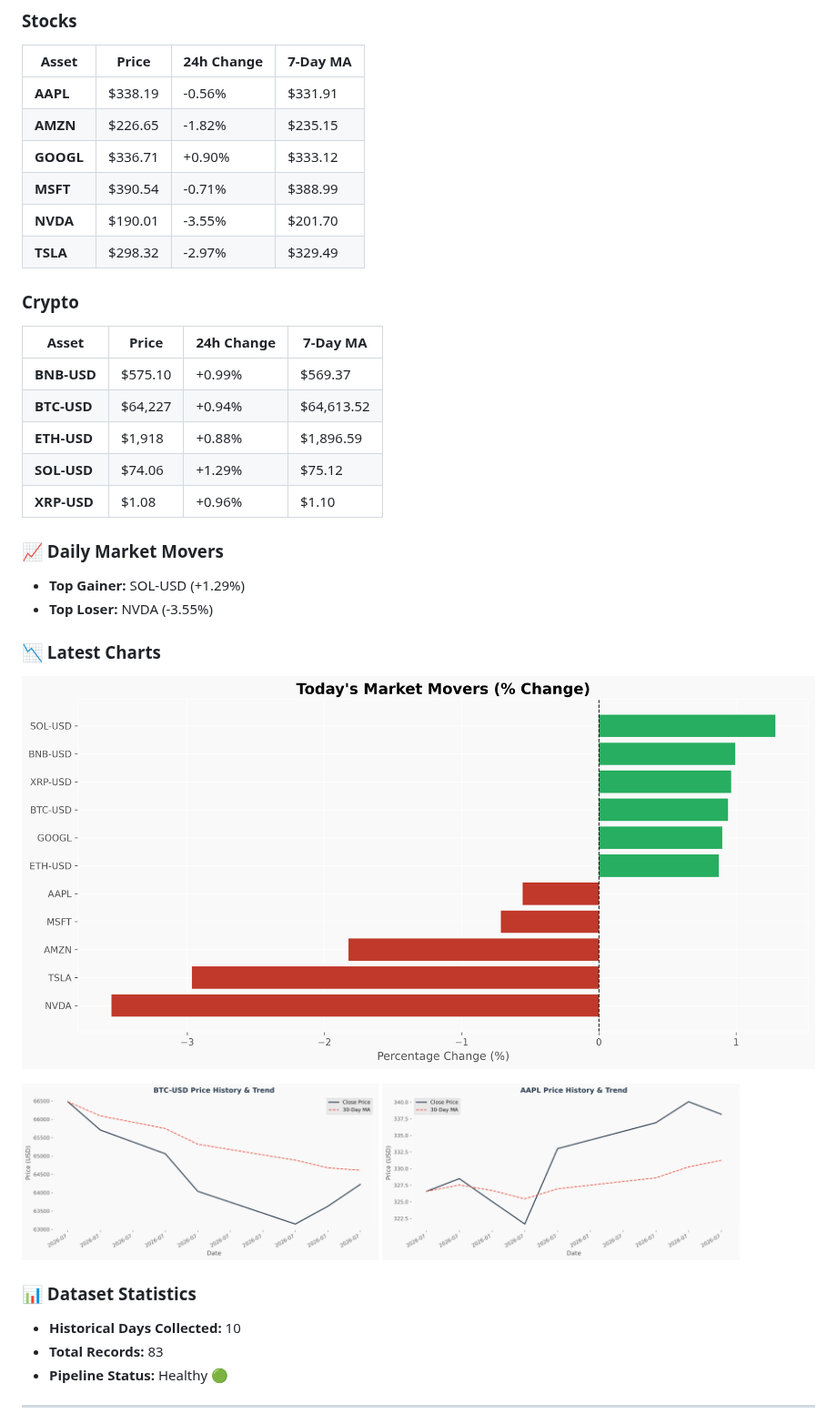
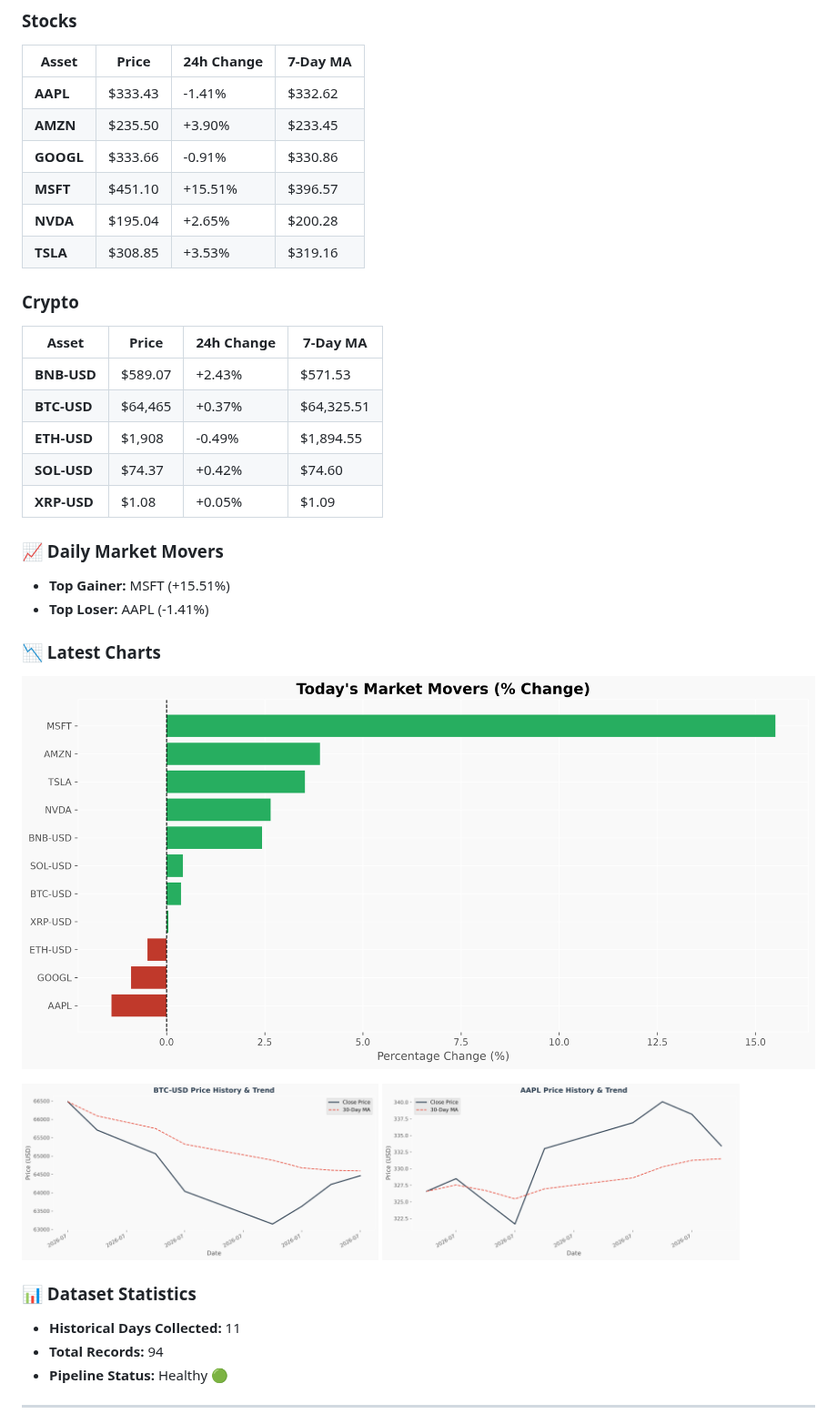
Before and after one commit to Mohammedimad01/market-data-pipeline, a Markdown page: README.md, the part around one of its changes. Shown at 91% size. Drawn GitHub-style; pictures changed too: charts/aapl_price.png, charts/btc_price.png, charts/portfolio_summary.png.

Commit message:
Daily Market Update - 2026-07-31

```diff
--- a/README.md
+++ b/README.md
@@ -16,27 +16,27 @@ A production-ready data engineering pipeline that automatically collects daily s
 
 | Asset | Price | 24h Change | 7-Day MA |
 |-------|-------|------------|----------|
-| **AAPL** | $338.19 | -0.56% | $331.91 |
-| **AMZN** | $226.65 | -1.82% | $235.15 |
-| **GOOGL** | $336.71 | +0.90% | $333.12 |
-| **MSFT** | $390.54 | -0.71% | $388.99 |
-| **NVDA** | $190.01 | -3.55% | $201.70 |
-| **TSLA** | $298.32 | -2.97% | $329.49 |
+| **AAPL** | $333.43 | -1.41% | $332.62 |
+| **AMZN** | $235.50 | +3.90% | $233.45 |
+| **GOOGL** | $333.66 | -0.91% | $330.86 |
+| **MSFT** | $451.10 | +15.51% | $396.57 |
+| **NVDA** | $195.04 | +2.65% | $200.28 |
+| **TSLA** | $308.85 | +3.53% | $319.16 |
 
 ### Crypto
 
 | Asset | Price | 24h Change | 7-Day MA |
 |-------|-------|------------|----------|
-| **BNB-USD** | $575.10 | +0.99% | $569.37 |
-| **BTC-USD** | $64,227 | +0.94% | $64,613.52 |
-| **ETH-USD** | $1,918 | +0.88% | $1,896.59 |
-| **SOL-USD** | $74.06 | +1.29% | $75.12 |
-| **XRP-USD** | $1.08 | +0.96% | $1.10 |
+| **BNB-USD** | $589.07 | +2.43% | $571.53 |
+| **BTC-USD** | $64,465 | +0.37% | $64,325.51 |
+| **ETH-USD** | $1,908 | -0.49% | $1,894.55 |
+| **SOL-USD** | $74.37 | +0.42% | $74.60 |
+| **XRP-USD** | $1.08 | +0.05% | $1.09 |
 
 ### 📈 Daily Market Movers
 
-- **Top Gainer:** SOL-USD (+1.29%)
-- **Top Loser:** NVDA (-3.55%)
+- **Top Gainer:** MSFT (+15.51%)
+- **Top Loser:** AAPL (-1.41%)
 
 ### 📉 Latest Charts
 
@@ -49,8 +49,8 @@ A production-ready data engineering pipeline that automatically collects daily s
 
 ### 📊 Dataset Statistics
 
-- **Historical Days Collected:** 10
-- **Total Records:** 83
+- **Historical Days Collected:** 11
+- **Total Records:** 94
 - **Pipeline Status:** Healthy 🟢
 
 <!-- DASHBOARD_END -->
```
Also changed, not shown: other parts of README.md (+1 -1 lines), charts/eth_price.png, 3 other files.
